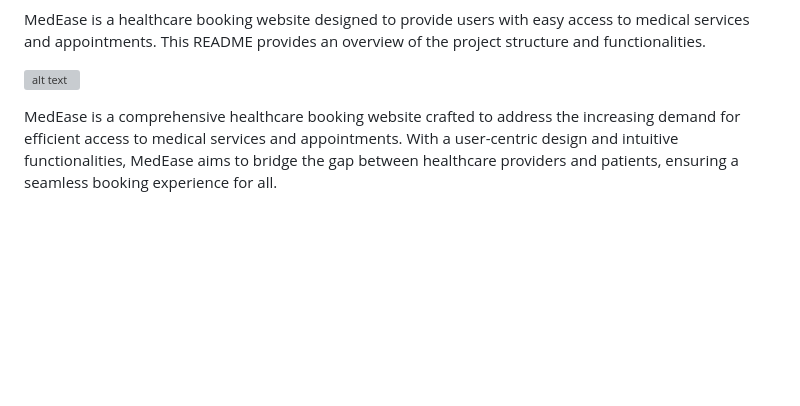
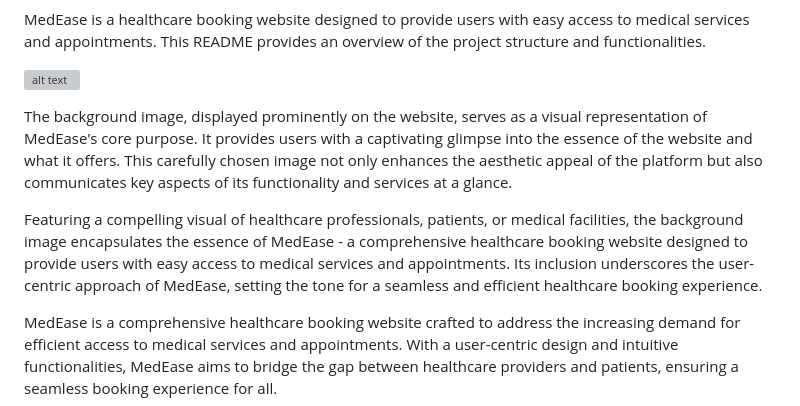
Before and after one commit to BelloAbdulmujib/MedEase_Portfolio_Project, a Markdown page: README.md, the part around the change. Rendered like a GitHub page; blank space fills up the shorter version; grey boxes are pictures that could not be loaded.

```diff
--- a/README.md
+++ b/README.md
@@ -3,6 +3,10 @@ MedEase - Healthcare Booking Website
 MedEase is a healthcare booking website designed to provide users with easy access to medical services and appointments. This README provides an overview of the project structure and functionalities.
 
 ![alt text](image-1.png)
+
+The background image, displayed prominently on the website, serves as a visual representation of MedEase's core purpose. It provides users with a captivating glimpse into the essence of the website and what it offers. This carefully chosen image not only enhances the aesthetic appeal of the platform but also communicates key aspects of its functionality and services at a glance.
+
+Featuring a compelling visual of healthcare professionals, patients, or medical facilities, the background image encapsulates the essence of MedEase - a comprehensive healthcare booking website designed to provide users with easy access to medical services and appointments. Its inclusion underscores the user-centric approach of MedEase, setting the tone for a seamless and efficient healthcare booking experience.
 
 
 MedEase is a comprehensive healthcare booking website crafted to address the increasing demand for efficient access to medical services and appointments. With a user-centric design and intuitive functionalities, MedEase aims to bridge the gap between healthcare providers and patients, ensuring a seamless booking experience for all.
```
